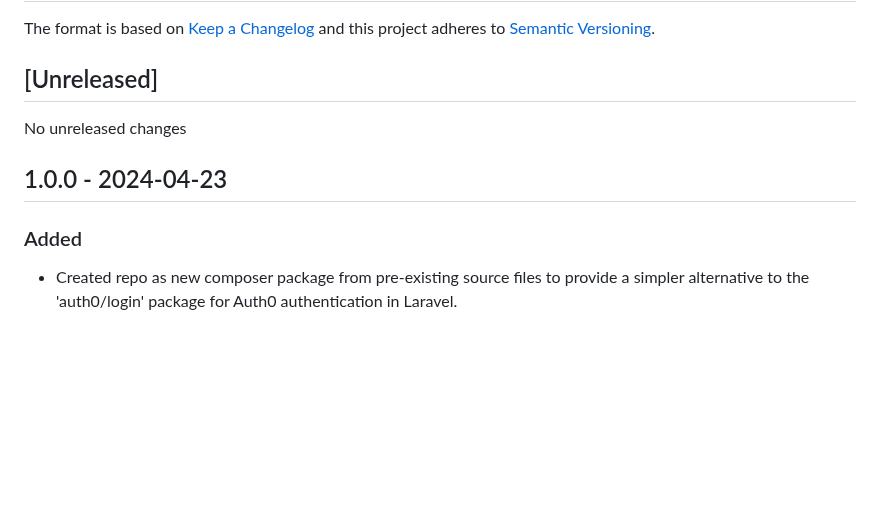
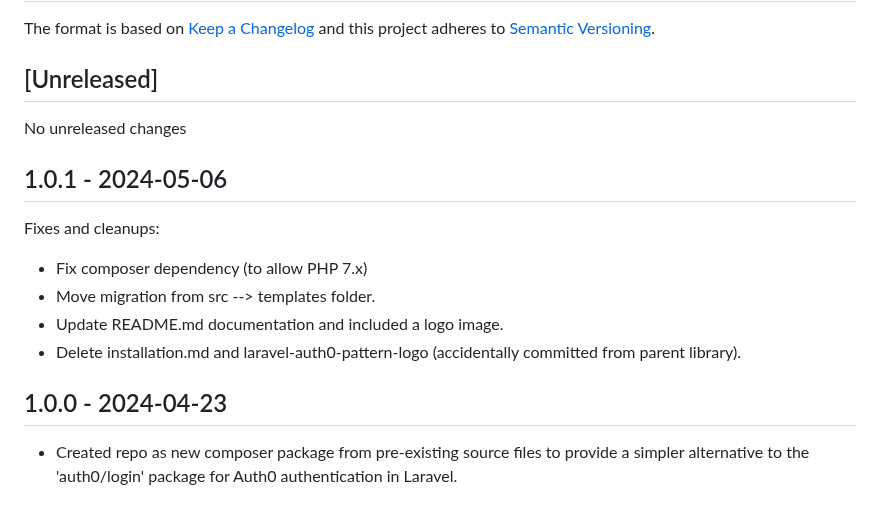
Before and after one commit to faithfm/laravel-simple-auth0, a Markdown page: CHANGELOG.md, the part around the change. Drawn GitHub-style; blank space fills up the shorter version.

```diff
--- a/CHANGELOG.md
+++ b/CHANGELOG.md
@@ -7,8 +7,16 @@ and this project adheres to [Semantic Versioning](http://semver.org/spec/v2.0.0.
 
 No unreleased changes
 
+## 1.0.1 - 2024-05-06
+
+Fixes and cleanups:
+
+* Fix composer dependency (to allow PHP 7.x)
+* Move migration from src --> templates folder.
+* Update README.md documentation and included a logo image.
+* Delete installation.md and laravel-auth0-pattern-logo (accidentally committed from parent library).
+
+
 ## 1.0.0 - 2024-04-23
 
-### Added
-
 * Created repo as new composer package from pre-existing source files to provide a simpler alternative to the 'auth0/login' package for Auth0 authentication in Laravel.
```
Also changed, not shown: README.md (+14 -7 lines), docs/installation.md (deleted, +0 -260 lines), docs/laravel-auth0-pattern-logo.jpg (deleted), docs/laravel-simple-auth0-logo.png (added), 4 other files.
